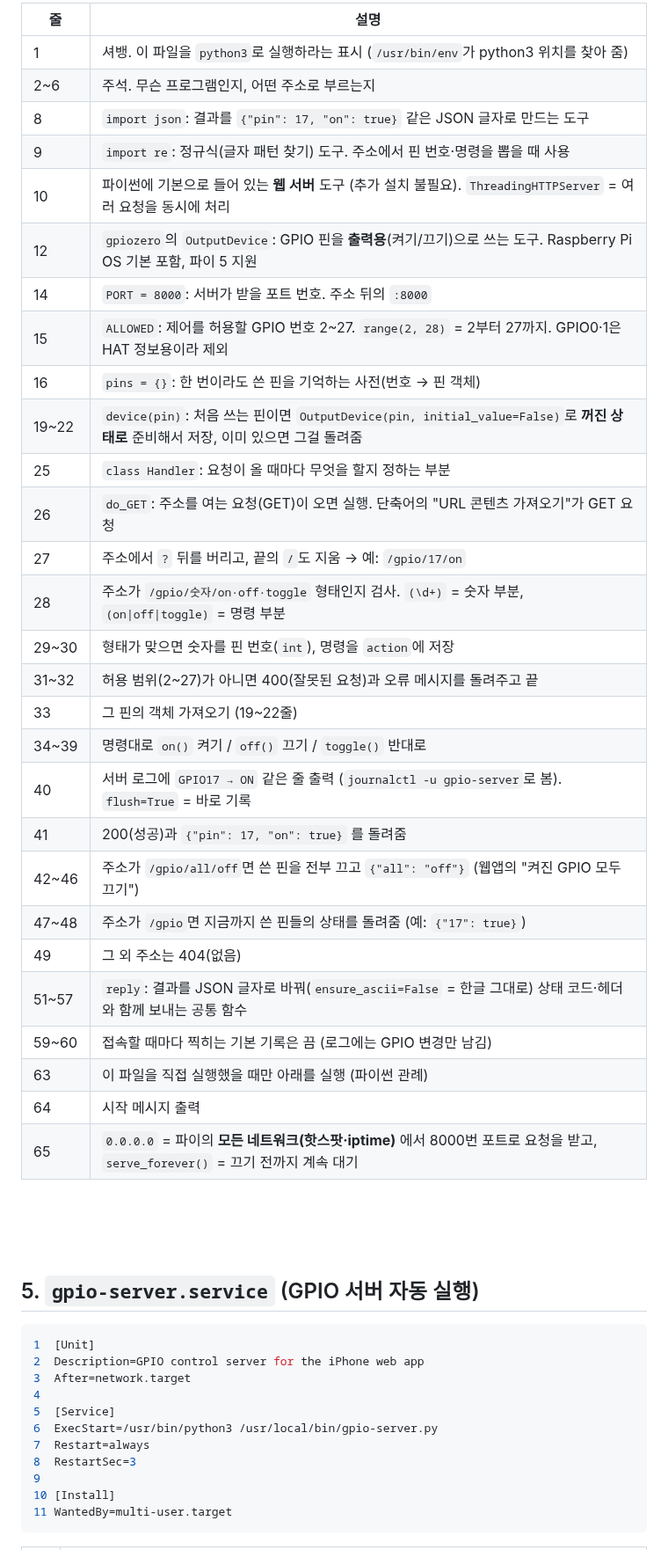
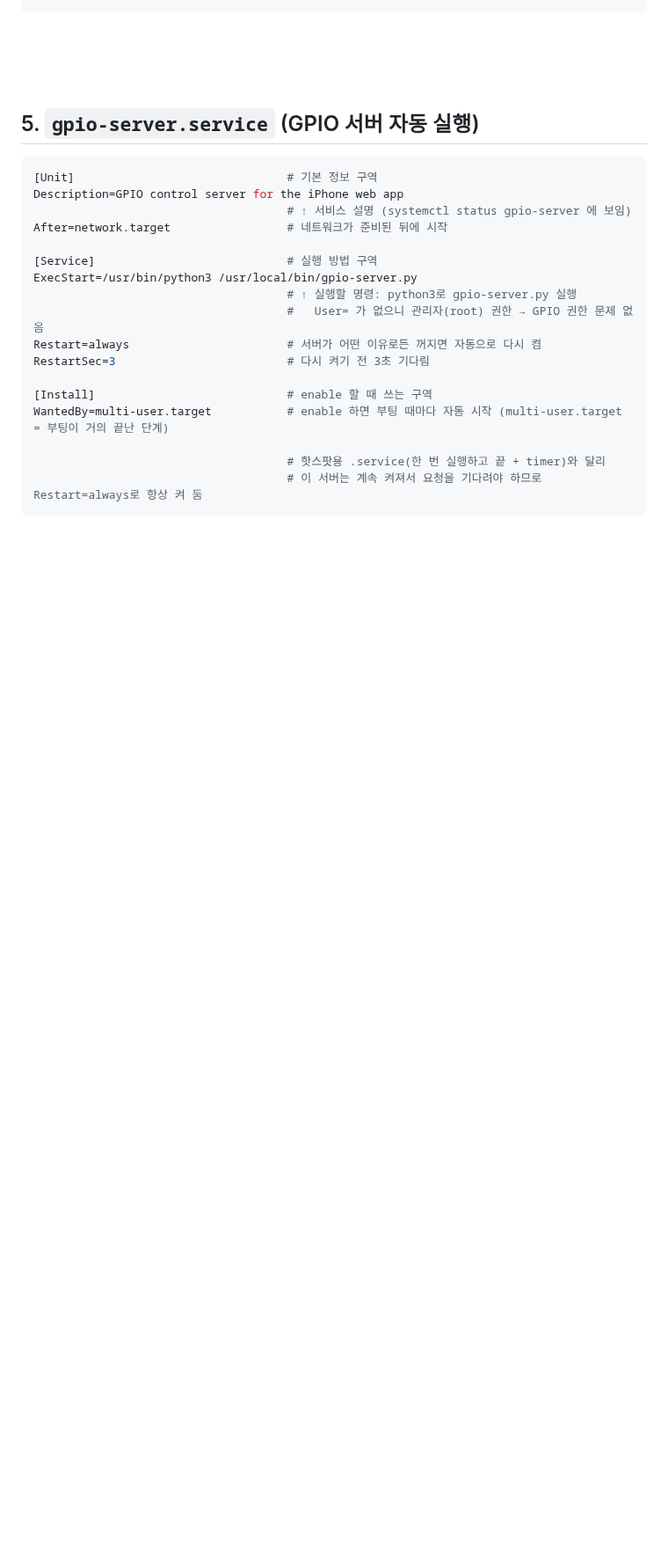
Before and after one commit to cheul0518/RaspberryPi, a Markdown page: iphone-app/pi/README.md, the part around one of its changes. Shown at 88% size. Rendered like a GitHub page; blank space fills up the shorter version.

````diff
--- a/iphone-app/pi/README.md
+++ b/iphone-app/pi/README.md
@@ -192,50 +170,25 @@
 ```
-
-| 줄 | 설명 |
-|-----|-----|
-| 1 | 셔뱅. 이 파일을 `python3`로 실행하라는 표시 (`/usr/bin/env`가 python3 위치를 찾아 줌) |
-| 2~6 | 주석. 무슨 프로그램인지, 어떤 주소로 부르는지 |
-| 8 | `import json`: 결과를 `{"pin": 17, "on": true}` 같은 JSON 글자로 만드는 도구 |
-| 9 | `import re`: 정규식(글자 패턴 찾기) 도구. 주소에서 핀 번호·명령을 뽑을 때 사용 |
-| 10 | 파이썬에 기본으로 들어 있는 **웹 서버** 도구 (추가 설치 불필요). `ThreadingHTTPServer` = 여러 요청을 동시에 처리 |
-| 12 | `gpiozero`의 `OutputDevice`: GPIO 핀을 **출력용**(켜기/끄기)으로 쓰는 도구. Raspberry Pi OS 기본 포함, 파이 5 지원 |
-| 14 | `PORT = 8000`: 서버가 받을 포트 번호. 주소 뒤의 `:8000` |
-| 15 | `ALLOWED`: 제어를 허용할 GPIO 번호 2~27. `range(2, 28)` = 2부터 27까지. GPIO0·1은 HAT 정보용이라 제외 |
-| 16 | `pins = {}`: 한 번이라도 쓴 핀을 기억하는 사전(번호 → 핀 객체) |
-| 19~22 | `device(pin)`: 처음 쓰는 핀이면 `OutputDevice(pin, initial_value=False)`로 **꺼진 상태로** 준비해서 저장, 이미 있으면 그걸 돌려줌 |
-| 25 | `class Handler`: 요청이 올 때마다 무엇을 할지 정하는 부분 |
-| 26 | `do_GET`: 주소를 여는 요청(GET)이 오면 실행. 단축어의 "URL 콘텐츠 가져오기"가 GET 요청 |
-| 27 | 주소에서 `?` 뒤를 버리고, 끝의 `/`도 지움 → 예: `/gpio/17/on` |
-| 28 | 주소가 `/gpio/숫자/on·off·toggle` 형태인지 검사. `(\d+)` = 숫자 부분, `(on\|off\|toggle)` = 명령 부분 |
-| 29~30 | 형태가 맞으면 숫자를 핀 번호(`int`), 명령을 `action`에 저장 |
-| 31~32 | 허용 범위(2~27)가 아니면 400(잘못된 요청)과 오류 메시지를 돌려주고 끝 |
-| 33 | 그 핀의 객체 가져오기 (19~22줄) |
-| 34~39 | 명령대로 `on()` 켜기 / `off()` 끄기 / `toggle()` 반대로 |
-| 40 | 서버 로그에 `GPIO17 → ON` 같은 줄 출력 (`journalctl -u gpio-server`로 봄). `flush=True` = 바로 기록 |
-| 41 | 200(성공)과 `{"pin": 17, "on": true}` 를 돌려줌 |
-| 42~46 | 주소가 `/gpio/all/off`면 쓴 핀을 전부 끄고 `{"all": "off"}` (웹앱의 "켜진 GPIO 모두 끄기") |
-| 47~48 | 주소가 `/gpio`면 지금까지 쓴 핀들의 상태를 돌려줌 (예: `{"17": true}`) |
-| 49 | 그 외 주소는 404(없음) |
-| 51~57 | `reply`: 결과를 JSON 글자로 바꿔(`ensure_ascii=False` = 한글 그대로) 상태 코드·헤더와 함께 보내는 공통 함수 |
-| 59~60 | 접속할 때마다 찍히는 기본 기록은 끔 (로그에는 GPIO 변경만 남김) |
-| 63 | 이 파일을 직접 실행했을 때만 아래를 실행 (파이썬 관례) |
-| 64 | 시작 메시지 출력 |
-| 65 | `0.0.0.0` = 파이의 **모든 네트워크(핫스팟·iptime)** 에서 8000번 포트로 요청을 받고, `serve_forever()` = 끄기 전까지 계속 대기 |
 
 <br><br><br>
 
 ## 5. `gpio-server.service` (GPIO 서버 자동 실행)
 
 ```ini
-1  [Unit]
-2  Description=GPIO control server for the iPhone web app
-3  After=network.target
-4
-5  [Service]
-6  ExecStart=/usr/bin/python3 /usr/local/bin/gpio-server.py
-7  Restart=always
-8  RestartSec=3
-9
-10 [Install]
-11 WantedBy=multi-user.target
+[Unit]                               # 기본 정보 구역
+Description=GPIO control server for the iPhone web app
+                                     # ↑ 서비스 설명 (systemctl status gpio-server 에 보임)
+After=network.target                 # 네트워크가 준비된 뒤에 시작
+
+[Service]                            # 실행 방법 구역
+ExecStart=/usr/bin/python3 /usr/local/bin/gpio-server.py
+                                     # ↑ 실행할 명령: python3로 gpio-server.py 실행
+                                     #   User= 가 없으니 관리자(root) 권한 → GPIO 권한 문제 없음
+Restart=always                       # 서버가 어떤 이유로든 꺼지면 자동으로 다시 켬
+RestartSec=3                         # 다시 켜기 전 3초 기다림
+
+[Install]                            # enable 할 때 쓰는 구역
+WantedBy=multi-user.target           # enable 하면 부팅 때마다 자동 시작 (multi-user.target = 부팅이 거의 끝난 단계)
+
+                                     # 핫스팟용 .service(한 번 실행하고 끝 + timer)와 달리
+                                     # 이 서버는 계속 켜져서 요청을 기다려야 하므로 Restart=always로 항상 켜 둠
 ```
````
Also changed, not shown: other parts of iphone-app/pi/README.md (+125 -161 lines).
